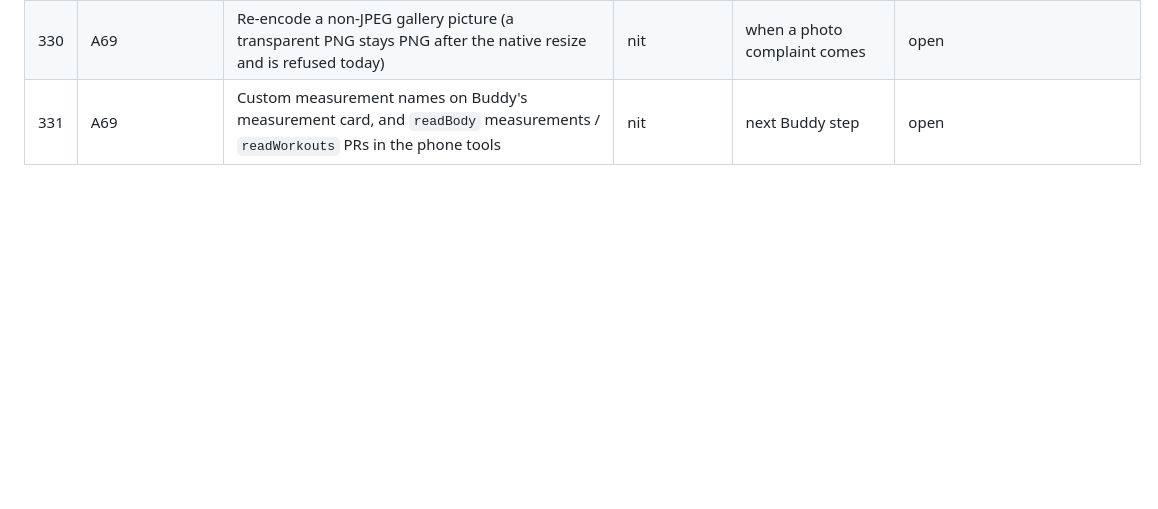
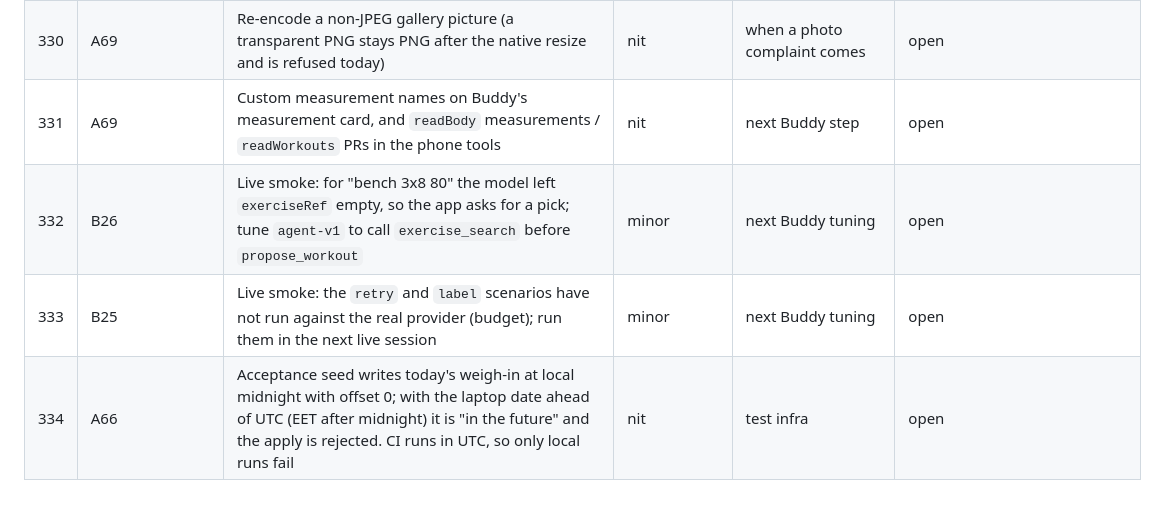
Before and after one commit to Abdelrahman-Hamza1/Fitness-Buddy, a Markdown page: technical-planning/steps/backlog.md, the part around the change. GitHub-like rendering; blank space fills up the shorter version.

Commit message:
docs: Buddy overnight follow-ups in the backlog
- docs(backlog): Buddy overnight follow-ups #332–#334

Co-Authored-By: Claude Opus 5.5 <noreply@anthropic.com>

```diff
--- a/technical-planning/steps/backlog.md
+++ b/technical-planning/steps/backlog.md
@@ -153,3 +153,6 @@ Items found during steps that aren't done in that step. The orchestrator adds th
 | 329 | A69 | Workout picks and import accepts survive a restart (they live in memory; a reopened card asks again) | nit | next Buddy step | open |
 | 330 | A69 | Re-encode a non-JPEG gallery picture (a transparent PNG stays PNG after the native resize and is refused today) | nit | when a photo complaint comes | open |
 | 331 | A69 | Custom measurement names on Buddy's measurement card, and `readBody` measurements / `readWorkouts` PRs in the phone tools | nit | next Buddy step | open |
+| 332 | B26 | Live smoke: for "bench 3x8 80" the model left `exerciseRef` empty, so the app asks for a pick; tune `agent-v1` to call `exercise_search` before `propose_workout` | minor | next Buddy tuning | open |
+| 333 | B25 | Live smoke: the `retry` and `label` scenarios have not run against the real provider (budget); run them in the next live session | minor | next Buddy tuning | open |
+| 334 | A66 | Acceptance seed writes today's weigh-in at local midnight with offset 0; with the laptop date ahead of UTC (EET after midnight) it is "in the future" and the apply is rejected. CI runs in UTC, so only local runs fail | nit | test infra | open |
```
